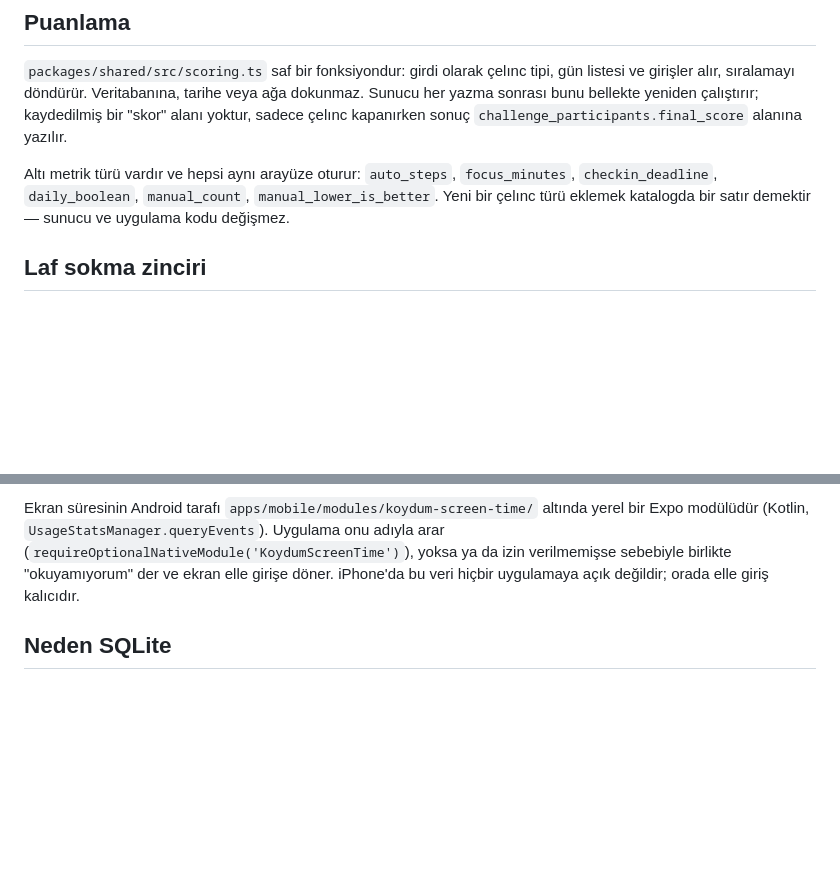
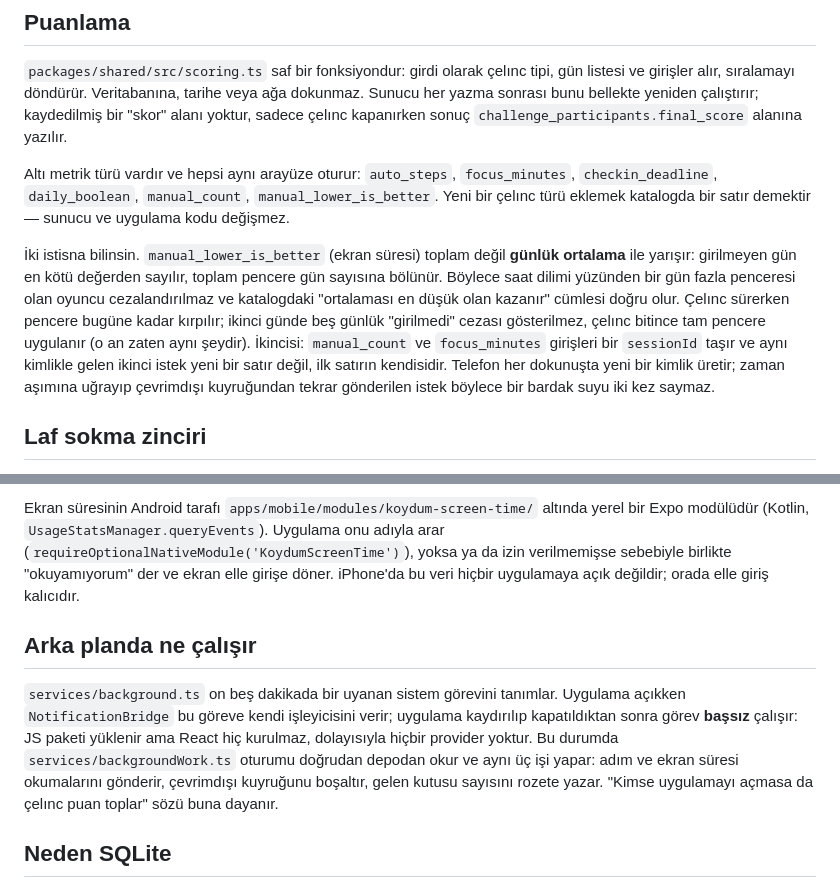
Before and after one commit to muozer1993-crypto/repo, a Markdown page: docs/ARCHITECTURE.md, 2 parts joined by grey strips. Drawn GitHub-style; blank space fills up the shorter version.

Commit message:
Explain the average score, the replay key and the headless background task
Co-Authored-By: Claude Fable 5.1 <noreply@anthropic.com>
Claude-Session: https://claude.ai/code/session_015iimKQS6D2Kfci6KFHTq5E

```diff
--- a/docs/ARCHITECTURE.md
+++ b/docs/ARCHITECTURE.md
@@ -61,6 +61,16 @@ kapanırken sonuç `challenge_participants.final_score` alanına yazılır.
 Altı metrik türü vardır ve hepsi aynı arayüze oturur: `auto_steps`, `focus_minutes`,
 `checkin_deadline`, `daily_boolean`, `manual_count`, `manual_lower_is_better`. Yeni bir çelınc
 türü eklemek katalogda bir satır demektir — sunucu ve uygulama kodu değişmez.
+
+İki istisna bilinsin. `manual_lower_is_better` (ekran süresi) toplam değil **günlük ortalama**
+ile yarışır: girilmeyen gün en kötü değerden sayılır, toplam pencere gün sayısına bölünür. Böylece
+saat dilimi yüzünden bir gün fazla penceresi olan oyuncu cezalandırılmaz ve katalogdaki "ortalaması
+en düşük olan kazanır" cümlesi doğru olur. Çelınc sürerken pencere bugüne kadar kırpılır; ikinci
+günde beş günlük "girilmedi" cezası gösterilmez, çelınc bitince tam pencere uygulanır (o an zaten
+aynı şeydir). İkincisi: `manual_count` ve `focus_minutes` girişleri bir `sessionId` taşır ve aynı
+kimlikle gelen ikinci istek yeni bir satır değil, ilk satırın kendisidir. Telefon her dokunuşta
+yeni bir kimlik üretir; zaman aşımına uğrayıp çevrimdışı kuyruğundan tekrar gönderilen istek
+böylece bir bardak suyu iki kez saymaz.
 
 ## Laf sokma zinciri
 
@@ -160,6 +170,15 @@ modülüdür (Kotlin, `UsageStatsManager.queryEvents`). Uygulama onu adıyla ara
 birlikte "okuyamıyorum" der ve ekran elle girişe döner. iPhone'da bu veri hiçbir uygulamaya
 açık değildir; orada elle giriş kalıcıdır.
 
+## Arka planda ne çalışır
+
+`services/background.ts` on beş dakikada bir uyanan sistem görevini tanımlar. Uygulama açıkken
+`NotificationBridge` bu göreve kendi işleyicisini verir; uygulama kaydırılıp kapatıldıktan sonra
+görev **başsız** çalışır: JS paketi yüklenir ama React hiç kurulmaz, dolayısıyla hiçbir provider
+yoktur. Bu durumda `services/backgroundWork.ts` oturumu doğrudan depodan okur ve aynı üç işi
+yapar: adım ve ekran süresi okumalarını gönderir, çevrimdışı kuyruğunu boşaltır, gelen kutusu
+sayısını rozete yazar. "Kimse uygulamayı açmasa da çelınc puan toplar" sözü buna dayanır.
+
 ## Neden SQLite
 
 Bu uygulamanın kullanıcısı bir arkadaş grubudur, on binlerce kişi değil. Tek dosyalık bir
```
Also changed, not shown: README.md (+2 -2 lines).
